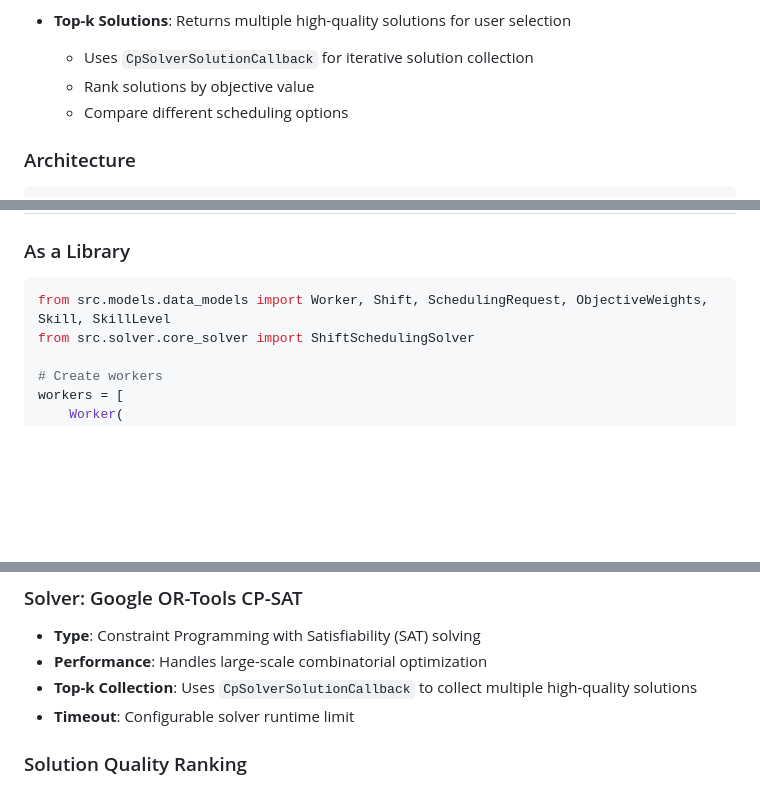
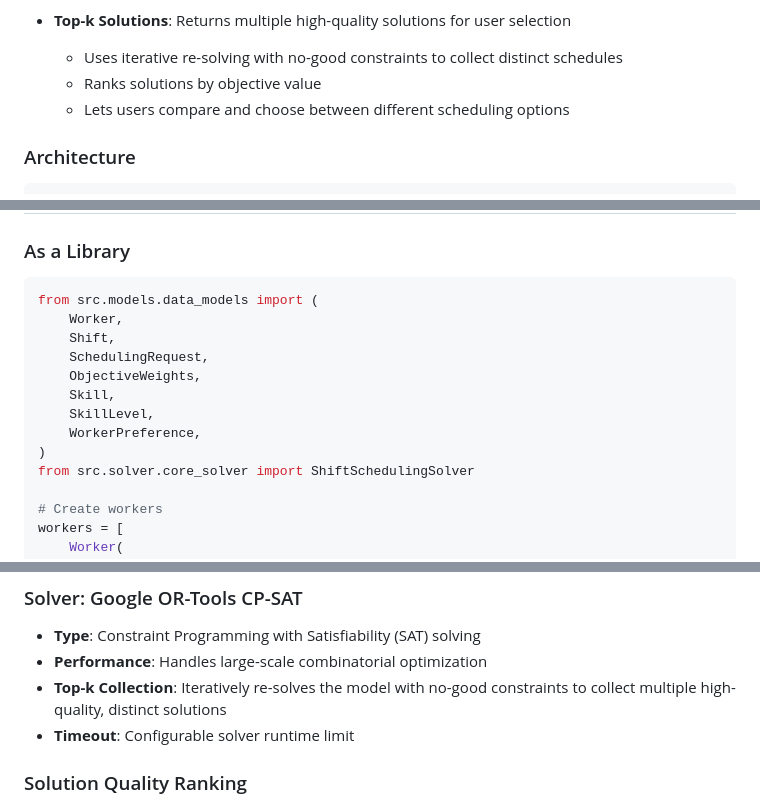
Before and after one commit to davidmuser/shift-scheduler, a Markdown page: README.md, 3 parts joined by grey strips. Rendered like a GitHub page; blank space fills up the shorter version.

````diff
--- a/README.md
+++ b/README.md
@@ -33,9 +33,9 @@ Expert-level shift scheduling backend using Google OR-Tools CP-SAT solver with d
   - Minimize compensation costs
 
 - **Top-k Solutions**: Returns multiple high-quality solutions for user selection
-  - Uses `CpSolverSolutionCallback` for iterative solution collection
-  - Rank solutions by objective value
-  - Compare different scheduling options
+    - Uses iterative re-solving with no-good constraints to collect distinct schedules
+    - Ranks solutions by objective value
+    - Lets users compare and choose between different scheduling options
 
 ### Architecture
 
@@ -87,7 +87,15 @@ pip install -r requirements-dev.txt
 ### As a Library
 
 ```python
-from src.models.data_models import Worker, Shift, SchedulingRequest, ObjectiveWeights, Skill, SkillLevel
+from src.models.data_models import (
+    Worker,
+    Shift,
+    SchedulingRequest,
+    ObjectiveWeights,
+    Skill,
+    SkillLevel,
+    WorkerPreference,
+)
 from src.solver.core_solver import ShiftSchedulingSolver
 
 # Create workers
@@ -275,7 +282,7 @@ The objective function is dynamically weighted based on UI inputs:
 ### Solver: Google OR-Tools CP-SAT
 - **Type**: Constraint Programming with Satisfiability (SAT) solving
 - **Performance**: Handles large-scale combinatorial optimization
-- **Top-k Collection**: Uses `CpSolverSolutionCallback` to collect multiple high-quality solutions
+- **Top-k Collection**: Iteratively re-solves the model with no-good constraints to collect multiple high-quality, distinct solutions
 - **Timeout**: Configurable solver runtime limit
 
 ### Solution Quality Ranking
````
Also changed, not shown: other parts of README.md (+8 -13 lines).
